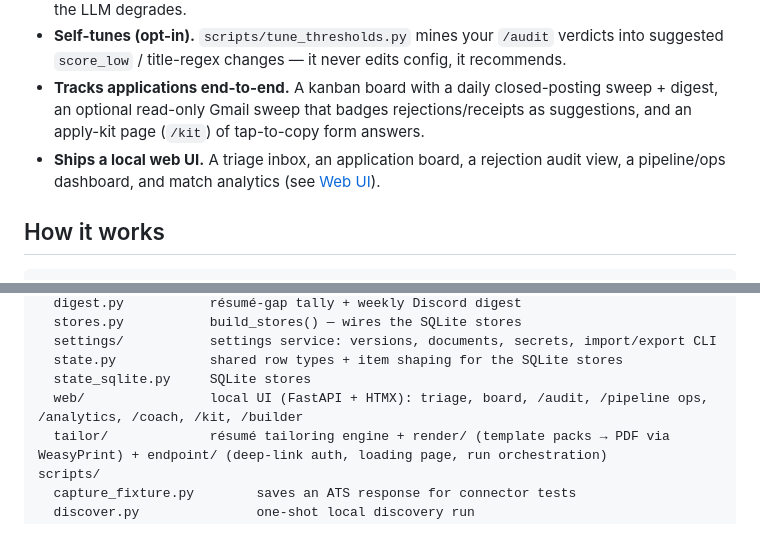
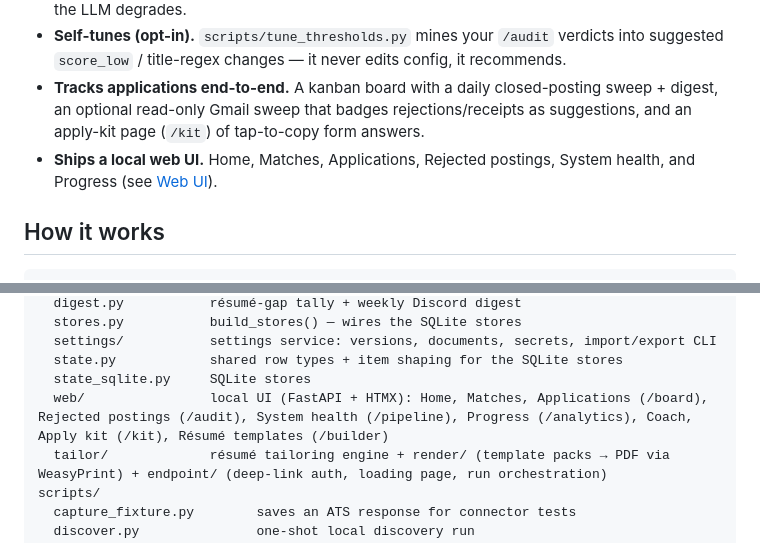
Before and after one commit to seancampbell3161/job-aggregator, a Markdown page: README.md, 2 parts joined by grey strips. Rendered like a GitHub page.

Commit message:
docs: finish the page-name sweep in README and GETTING_STARTED

```diff
--- a/README.md
+++ b/README.md
@@ -30,7 +30,7 @@ is in **[GETTING_STARTED.md](GETTING_STARTED.md)**.
 - **Explains every rejection.** Every posting the filters drop or the scorer suppresses is written to an audit trail with the reason, browsable at `/audit` — rescue a wrongly-dropped posting or confirm the call. Optional **ops push-alerts** fire when the pipeline stalls, yields nothing for 12h, or the LLM degrades.
 - **Self-tunes (opt-in).** `scripts/tune_thresholds.py` mines your `/audit` verdicts into suggested `score_low` / title-regex changes — it never edits config, it recommends.
 - **Tracks applications end-to-end.** A kanban board with a daily closed-posting sweep + digest, an optional read-only Gmail sweep that badges rejections/receipts as suggestions, and an apply-kit page (`/kit`) of tap-to-copy form answers.
-- **Ships a local web UI.** A triage inbox, an application board, a rejection audit view, a pipeline/ops dashboard, and match analytics (see [Web UI](#web-ui)).
+- **Ships a local web UI.** Home, Matches, Applications, Rejected postings, System health, and Progress (see [Web UI](#web-ui)).
 
 ## How it works
 
@@ -144,7 +144,7 @@ src/
   settings/           settings service: versions, documents, secrets, import/export CLI
   state.py            shared row types + item shaping for the SQLite stores
   state_sqlite.py     SQLite stores
-  web/                local UI (FastAPI + HTMX): triage, board, /audit, /pipeline ops, /analytics, /coach, /kit, /builder
+  web/                local UI (FastAPI + HTMX): Home, Matches, Applications (/board), Rejected postings (/audit), System health (/pipeline), Progress (/analytics), Coach, Apply kit (/kit), Résumé templates (/builder)
   tailor/             résumé tailoring engine + render/ (template packs → PDF via WeasyPrint) + endpoint/ (deep-link auth, loading page, run orchestration)
 scripts/
   capture_fixture.py        saves an ATS response for connector tests
```
Also changed, not shown: GETTING_STARTED.md (+5 -5 lines), docs/CONFIG.md (+1 -1 lines).
